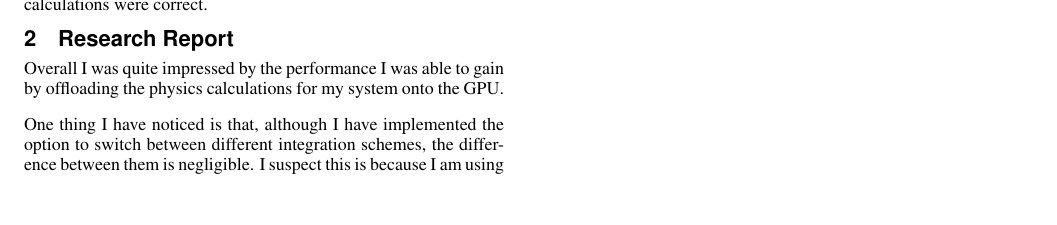
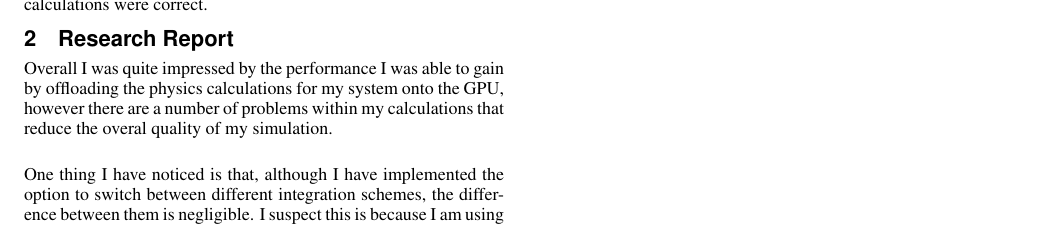
Before and after one commit to jw0z96/STAMassSpring, a LaTeX paper (docs/simulations_report_joe_withers.tex): part of page 2 of 2, cut so that both start at the same text, the shorter picture padded with empty space. Compiled offline with pdfLaTeX.

Commit message:
added another sentence

```diff
--- a/docs/simulations_report_joe_withers.tex
+++ b/docs/simulations_report_joe_withers.tex
@@ -150,7 +150,7 @@ One of the features I had planned initially was the ability to choose between RK
 
 \section{Research Report} \label{sec:report}
 
-Overall I was quite impressed by the performance I was able to gain by offloading the physics calculations for my system onto the GPU.
+Overall I was quite impressed by the performance I was able to gain by offloading the physics calculations for my system onto the GPU, however there are a number of problems within my calculations that reduce the overal quality of my simulation.
 
 One thing I have noticed is that, although I have implemented the option to switch between different integration schemes, the difference between them is negligible. I suspect this is because I am using very small timestep, and have also implemented 'sub steps', which performs the physics calculations multiple times per frame at even smaller timestep values.
 [TODO] notes that the error present in Euler integration can be reduced by running the integration multiple times at smaller time steps, which would seem to confirm this.
```
